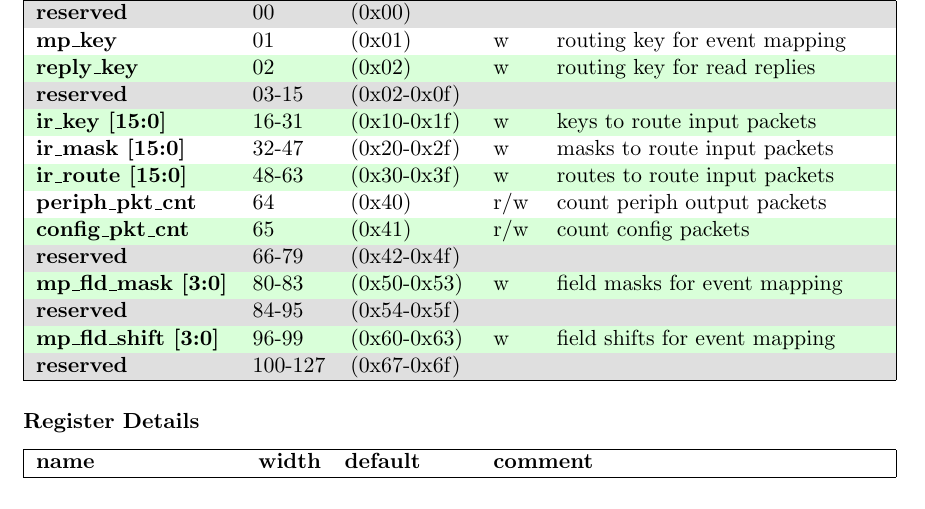
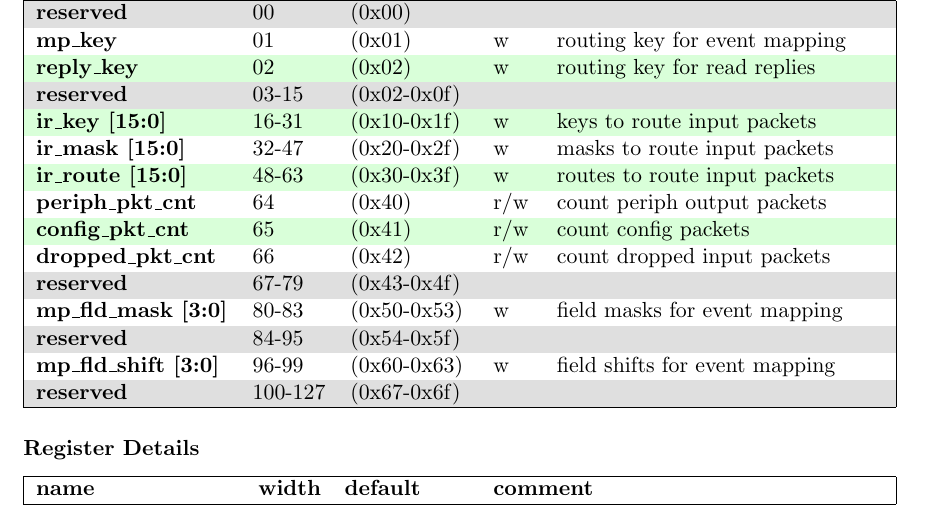
Before and after one commit to SpiNNakerManchester/spif, a LaTeX document (doc/spif_config/spif_config.tex): part of page 3 of 5, cut so that both start at the same text. Compiled offline with pdfLaTeX.

Commit message:
- updated documentation. - removed trailing spaces.

```diff
--- a/doc/spif_config/spif_config.tex
+++ b/doc/spif_config/spif_config.tex
@@ -127,7 +127,8 @@
 		\textbf{ir\_route [15:0]}            & 48-63                      & (0x30-0x3f)                    & w                   & routes to route input packets \\%
 		\textbf{periph\_pkt\_cnt}            & 64                         & (0x40)                         & r/w                 & count periph output packets\\%
 		\textbf{config\_pkt\_cnt}            & 65                         & (0x41)                         & r/w                 & count config packets \\%
-		\cellcolor{gray!25}\textbf{reserved} & \cellcolor{gray!25}66-79   & \cellcolor{gray!25}(0x42-0x4f) & \cellcolor{gray!25} & \cellcolor{gray!25}\\%
+		\textbf{dropped\_pkt\_cnt}           & 66                         & (0x42)                         & r/w                 & count dropped input packets \\%
+		\cellcolor{gray!25}\textbf{reserved} & \cellcolor{gray!25}67-79   & \cellcolor{gray!25}(0x43-0x4f) & \cellcolor{gray!25} & \cellcolor{gray!25}\\%
 		\textbf{mp\_fld\_mask [3:0]}         & 80-83                      & (0x50-0x53)                    & w                   & field masks for event mapping \\%
 		\cellcolor{gray!25}\textbf{reserved} & \cellcolor{gray!25}84-95   & \cellcolor{gray!25}(0x54-0x5f) & \cellcolor{gray!25} & \cellcolor{gray!25}\\%
 		\textbf{mp\_fld\_shift [3:0]}        & 96-99                      & (0x60-0x63)                    & w                   & field shifts for event mapping  \\%
```
Also changed, not shown: 1 other file.
